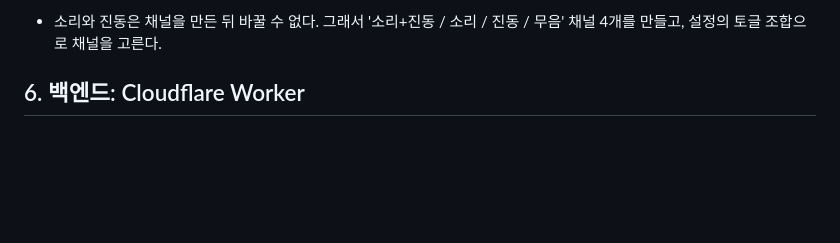
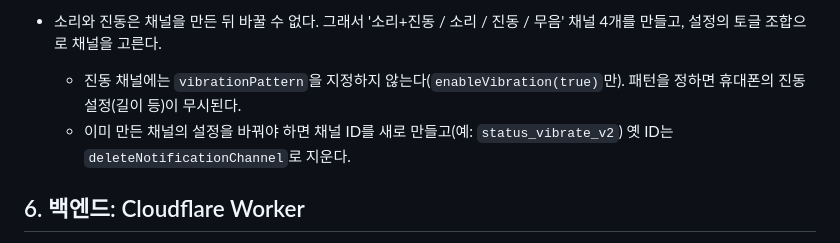
Before and after one commit to ksdfs1/Weekly-Routine, a Markdown page: AI-BUILD-GUIDE.md, the part around the change. GitHub-like rendering; blank space fills up the shorter version.

Commit message:
Docs: notification vibration follows the phone's setting
Co-Authored-By: Claude Opus 5.5 <noreply@anthropic.com>

```diff
--- a/AI-BUILD-GUIDE.md
+++ b/AI-BUILD-GUIDE.md
@@ -213,6 +213,8 @@
   - 알람이 울리면 이전 상태 키(`catId|label`, 빈 시간은 `gap`)와 비교해서 달라졌을 때만 알림을 보낸다. 그다음 위젯을 다시 그리고 다음 알람을 건다.
   - 재부팅, 시간 변경, 앱 업데이트 때는 알람을 다시 건다.
 - 소리와 진동은 채널을 만든 뒤 바꿀 수 없다. 그래서 '소리+진동 / 소리 / 진동 / 무음' 채널 4개를 만들고, 설정의 토글 조합으로 채널을 고른다.
+  - 진동 채널에는 `vibrationPattern`을 지정하지 않는다(`enableVibration(true)`만). 패턴을 정하면 휴대폰의 진동 설정(길이 등)이 무시된다.
+  - 이미 만든 채널의 설정을 바꿔야 하면 채널 ID를 새로 만들고(예: `status_vibrate_v2`) 옛 ID는 `deleteNotificationChannel`로 지운다.
 
 ## 6. 백엔드: Cloudflare Worker
 
```
Also changed, not shown: android/README.md (+1 -1 lines).
